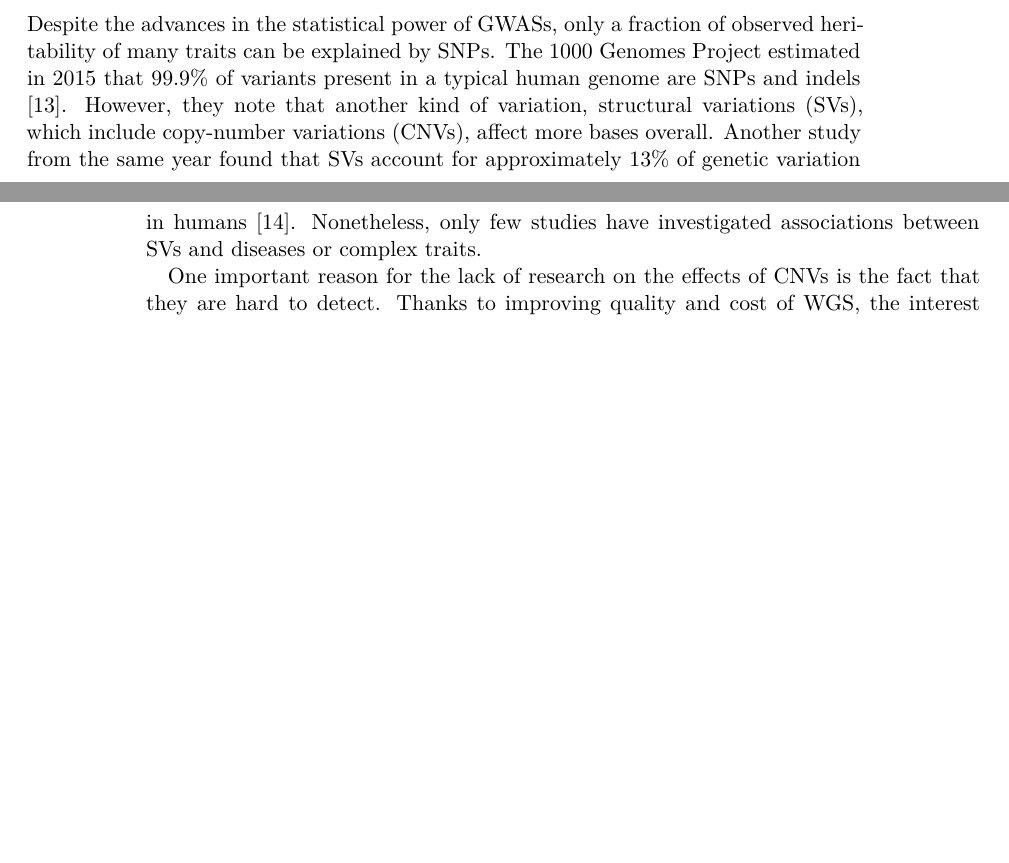
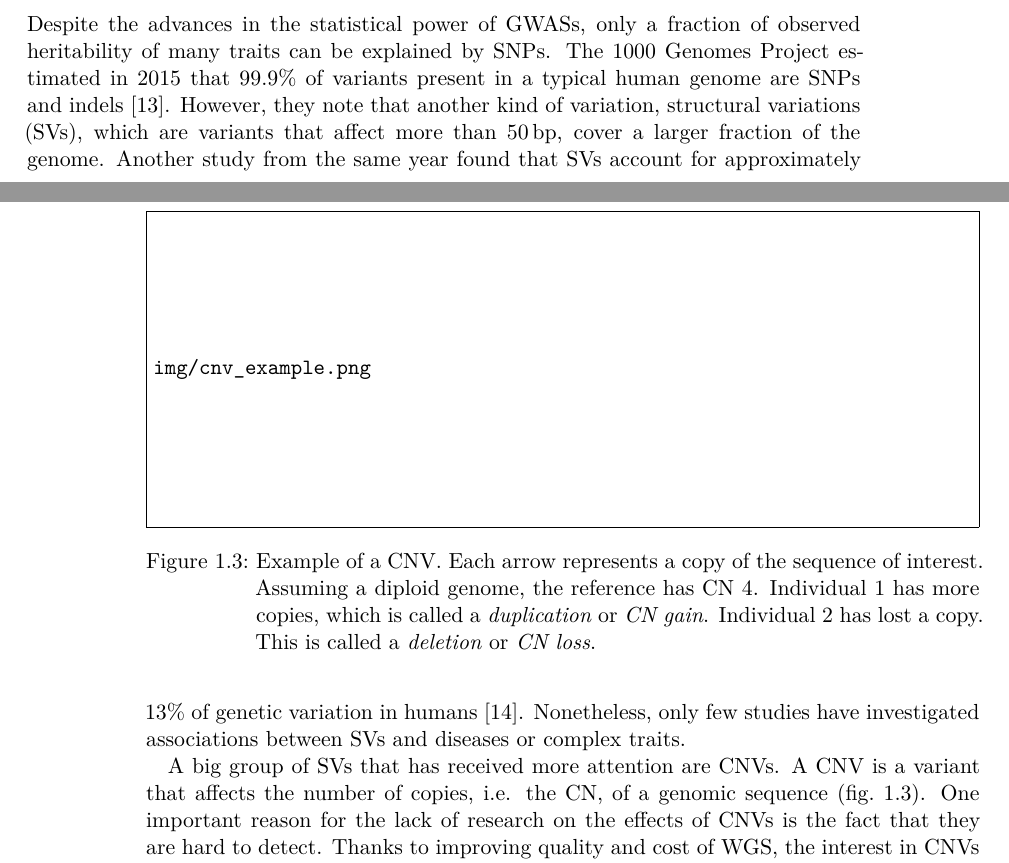
Before and after one commit to Schmytzi/halftime-report, a LaTeX thesis (main.tex): two parts of pages 11 and 12 of 40, joined at a grey line, cut so that both start at the same text, the shorter picture padded with empty space. Compiled offline with XeLaTeX.

Commit message:
Added CNV figure

```diff
--- a/main.tex
+++ b/main.tex
@@ -99,6 +99,7 @@
 ]{indel}{indel}{small insertion and deletion}
 \newacronym{mr}{MR}{Mendelian Randomization}
 \newacronym{wes}{WES}{whole-exome sequencing}
+\newacronym{cn}{CN}{copy number}
 
 % START OF DOCUMENT
 \begin{document}
@@ -277,10 +278,24 @@ Finally, \gls{gsmr}, which allows for the detection and removal of pleiotropic \
 \section{Copy Number Variations}
 Despite the advances in the statistical power of \glspl{gwas}, only a fraction of observed heritability of many traits can be explained by \glspl{snp}.
 The 1000 Genomes Project estimated in 2015 that 99.9\% of variants present in a typical human genome are \glspl{snp} and \glspl{indel} \cite{Auton2015a}.
-However, they note that another kind of variation, \glspl{sv}, which include \glspl{cnv}, affect more bases overall.
-Another study from the same year found that  \glspl{sv} account for approximately 13\% of genetic variation in humans \cite{Sudmant2015}.
+However, they note that another kind of variation, \glspl{sv}, which are variants that affect more than \qty{50}{\base}, cover a larger fraction of the genome.
+Another study from the same year found that \glspl{sv} account for approximately 13\% of genetic variation in humans \cite{Sudmant2015}.
 Nonetheless, only few studies have investigated associations between \glspl{sv} and diseases or complex traits.
 
+\begin{figure}
+    \centering
+    \includegraphics[width=\textwidth]{img/cnv_example.png}
+    \caption{Example of a \gls{cnv}.
+        Each arrow represents a copy of the sequence of interest.
+        Assuming a diploid genome, the reference has \gls{cn} 4.
+        Individual 1 has more copies, which is called a \textit{duplication} or \textit{\gls{cn} gain}.
+        Individual 2 has lost a copy.
+        This is called a \textit{deletion} or \textit{\gls{cn} loss}.}
+        \label{fig:cnv}
+\end{figure}
+
+A big group of \glspl{sv} that has received more attention are \glspl{cnv}.
+A \gls{cnv} is a variant that affects the number of copies, i.e. the \gls{cn}, of a genomic sequence (\cref*{fig:cnv}).
 One important reason for the lack of research on the effects of \glspl{cnv} is the fact that they are hard to detect.
 Thanks to improving quality and cost of \gls{wgs}, the interest in \glspl{cnv} has increased dramatically.
 The advent of novel sequencing technologies such as PacBio \gls{smrt} promises to enable direct sequencing and therefore easier detection of large \glspl{sv}.
```
Also changed, not shown: img/cnv_example.png (added).
